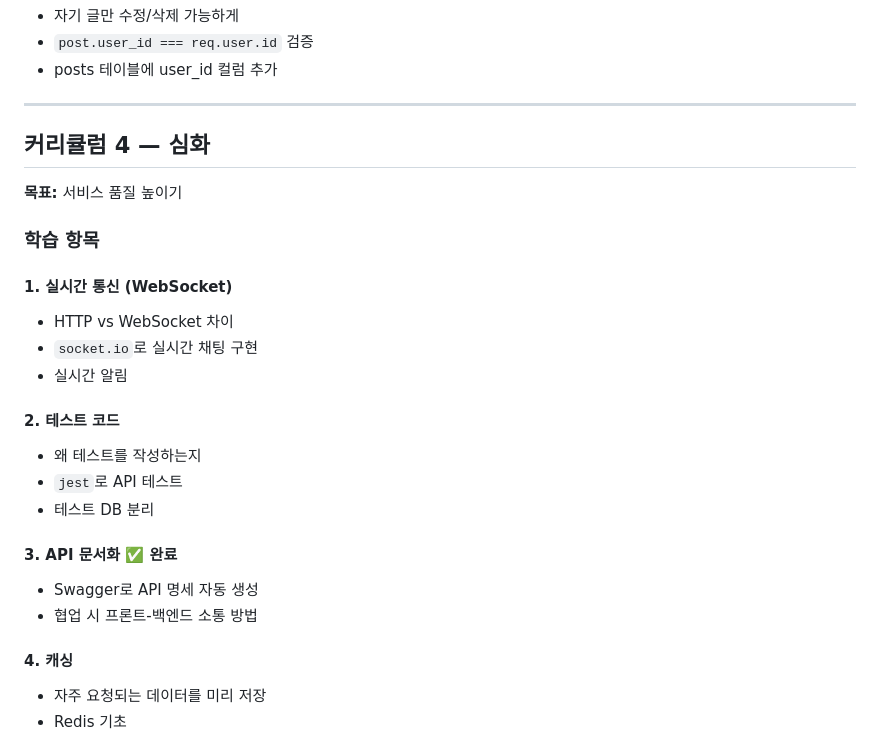
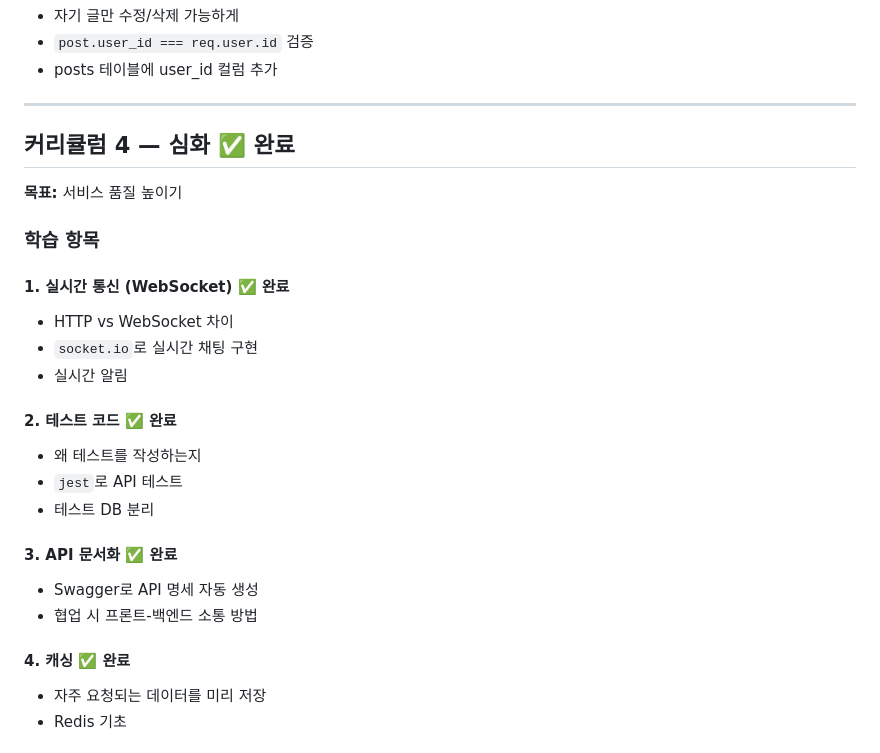
Before and after one commit to Seokho0120/backend-study, a Markdown page: CURRICULUM.md, the part around one of its changes. Rendered like a GitHub page.

```diff
--- a/CURRICULUM.md
+++ b/CURRICULUM.md
@@ -109,18 +109,18 @@ GET /posts?search=키워드
 
 ---
 
-## 커리큘럼 4 — 심화
+## 커리큘럼 4 — 심화 ✅ 완료
 
 **목표:** 서비스 품질 높이기
 
 ### 학습 항목
 
-#### 1. 실시간 통신 (WebSocket)
+#### 1. 실시간 통신 (WebSocket) ✅ 완료
 - HTTP vs WebSocket 차이
 - `socket.io`로 실시간 채팅 구현
 - 실시간 알림
 
-#### 2. 테스트 코드
+#### 2. 테스트 코드 ✅ 완료
 - 왜 테스트를 작성하는지
 - `jest`로 API 테스트
 - 테스트 DB 분리
@@ -129,7 +129,7 @@ GET /posts?search=키워드
 - Swagger로 API 명세 자동 생성
 - 협업 시 프론트-백엔드 소통 방법
 
-#### 4. 캐싱
+#### 4. 캐싱 ✅ 완료
 - 자주 요청되는 데이터를 미리 저장
 - Redis 기초
 
```
Also changed, not shown: other parts of CURRICULUM.md (+11 -11 lines).
